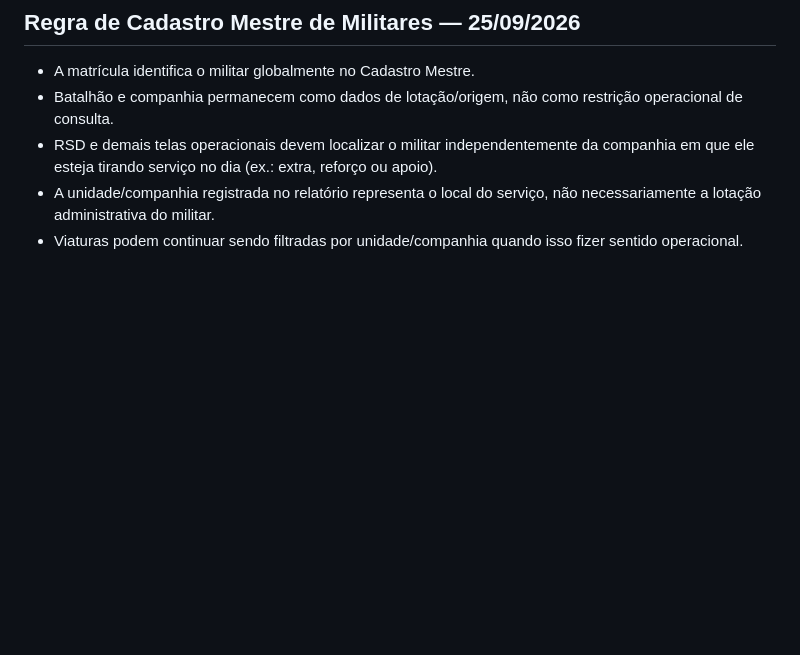
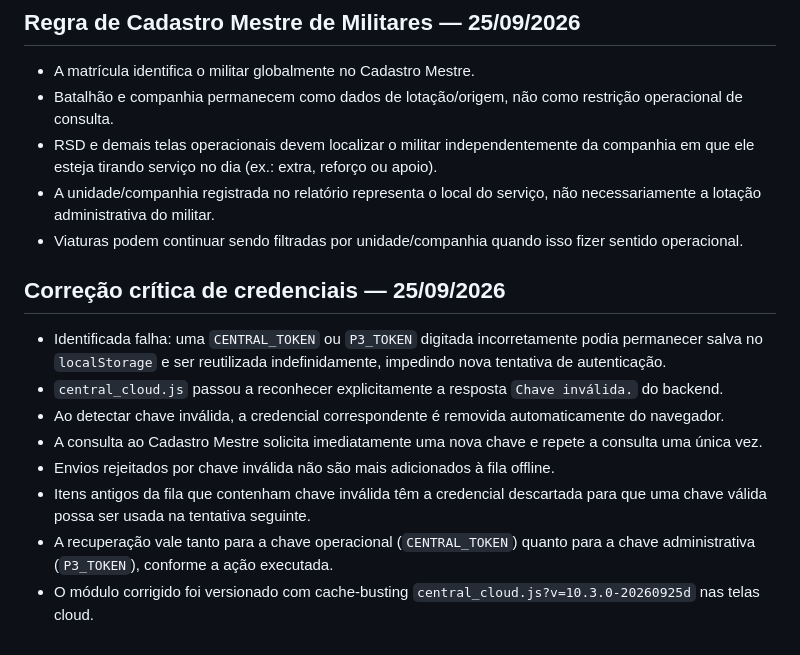
Before and after one commit to batalhaodetransitopbp3/central-relatorios-bptran-bprv, a Markdown page: CHECKPOINT_V10.md, the part around the change. GitHub-like rendering; blank space fills up the shorter version.

Commit message:
Registra correção crítica de recuperação de credenciais

```diff
--- a/CHECKPOINT_V10.md
+++ b/CHECKPOINT_V10.md
@@ -83,3 +83,13 @@ A revisão de código, contratos e bases está concluída. O próximo passo efet
 - RSD e demais telas operacionais devem localizar o militar independentemente da companhia em que ele esteja tirando serviço no dia (ex.: extra, reforço ou apoio).
 - A unidade/companhia registrada no relatório representa o local do serviço, não necessariamente a lotação administrativa do militar.
 - Viaturas podem continuar sendo filtradas por unidade/companhia quando isso fizer sentido operacional.
+
+## Correção crítica de credenciais — 25/09/2026
+- Identificada falha: uma `CENTRAL_TOKEN` ou `P3_TOKEN` digitada incorretamente podia permanecer salva no `localStorage` e ser reutilizada indefinidamente, impedindo nova tentativa de autenticação.
+- `central_cloud.js` passou a reconhecer explicitamente a resposta `Chave inválida.` do backend.
+- Ao detectar chave inválida, a credencial correspondente é removida automaticamente do navegador.
+- A consulta ao Cadastro Mestre solicita imediatamente uma nova chave e repete a consulta uma única vez.
+- Envios rejeitados por chave inválida não são mais adicionados à fila offline.
+- Itens antigos da fila que contenham chave inválida têm a credencial descartada para que uma chave válida possa ser usada na tentativa seguinte.
+- A recuperação vale tanto para a chave operacional (`CENTRAL_TOKEN`) quanto para a chave administrativa (`P3_TOKEN`), conforme a ação executada.
+- O módulo corrigido foi versionado com cache-busting `central_cloud.js?v=10.3.0-20260925d` nas telas cloud.
```
